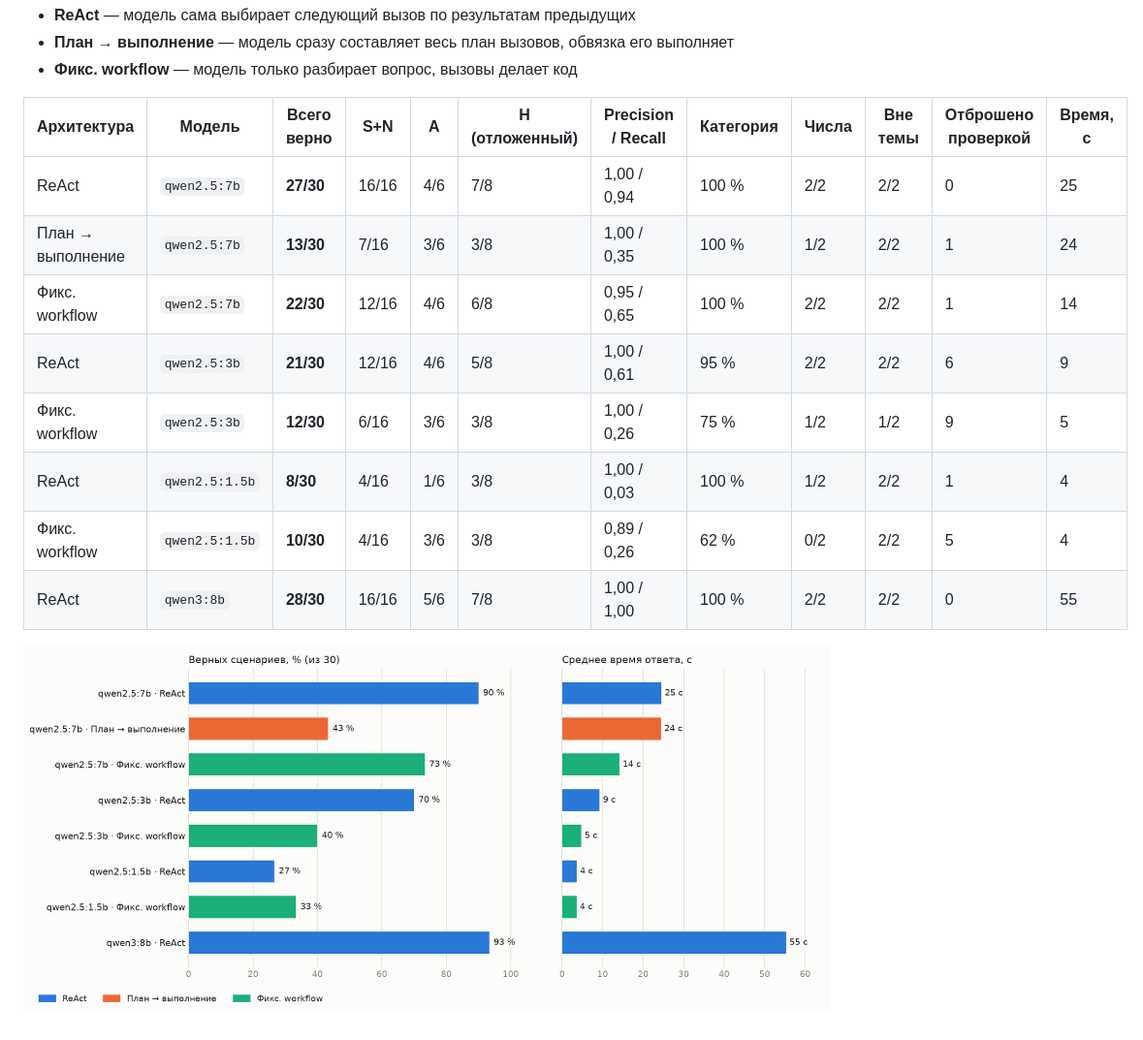
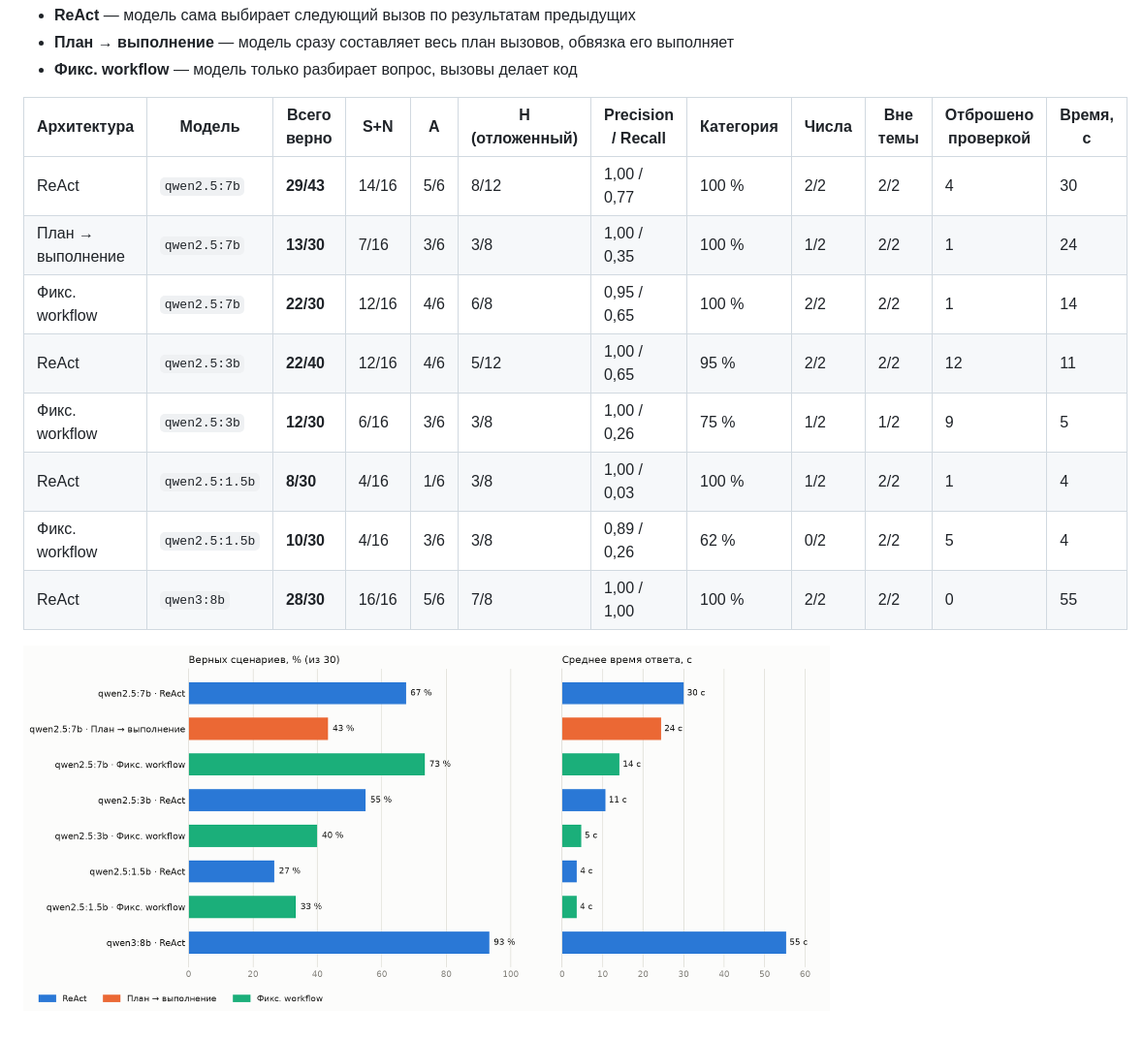
Before and after one commit to lemjke/itp-agent, a Markdown page: eval/COMPARISON.md, the part around the change. Shown at 97% size. Drawn GitHub-style; pictures changed too: docs/comparison.png.

Commit message:
eval/compare: брать только полные прогоны
Co-Authored-By: Claude Opus 5.5 <noreply@anthropic.com>

```diff
--- a/eval/COMPARISON.md
+++ b/eval/COMPARISON.md
@@ -8,10 +8,10 @@
 
 | Архитектура | Модель | Всего верно | S+N | A | H (отложенный) | Precision / Recall | Категория | Числа | Вне темы | Отброшено проверкой | Время, с |
 |---|---|---|---|---|---|---|---|---|---|---|---|
-| ReAct | `qwen2.5:7b` | **27/30** | 16/16 | 4/6 | 7/8 | 1,00 / 0,94 | 100 % | 2/2 | 2/2 | 0 | 25 |
+| ReAct | `qwen2.5:7b` | **29/43** | 14/16 | 5/6 | 8/12 | 1,00 / 0,77 | 100 % | 2/2 | 2/2 | 4 | 30 |
 | План → выполнение | `qwen2.5:7b` | **13/30** | 7/16 | 3/6 | 3/8 | 1,00 / 0,35 | 100 % | 1/2 | 2/2 | 1 | 24 |
 | Фикс. workflow | `qwen2.5:7b` | **22/30** | 12/16 | 4/6 | 6/8 | 0,95 / 0,65 | 100 % | 2/2 | 2/2 | 1 | 14 |
-| ReAct | `qwen2.5:3b` | **21/30** | 12/16 | 4/6 | 5/8 | 1,00 / 0,61 | 95 % | 2/2 | 2/2 | 6 | 9 |
+| ReAct | `qwen2.5:3b` | **22/40** | 12/16 | 4/6 | 5/12 | 1,00 / 0,65 | 95 % | 2/2 | 2/2 | 12 | 11 |
 | Фикс. workflow | `qwen2.5:3b` | **12/30** | 6/16 | 3/6 | 3/8 | 1,00 / 0,26 | 75 % | 1/2 | 1/2 | 9 | 5 |
 | ReAct | `qwen2.5:1.5b` | **8/30** | 4/16 | 1/6 | 3/8 | 1,00 / 0,03 | 100 % | 1/2 | 2/2 | 1 | 4 |
 | Фикс. workflow | `qwen2.5:1.5b` | **10/30** | 4/16 | 3/6 | 3/8 | 0,89 / 0,26 | 62 % | 0/2 | 2/2 | 5 | 4 |
```
Also changed, not shown: 1 other file.
